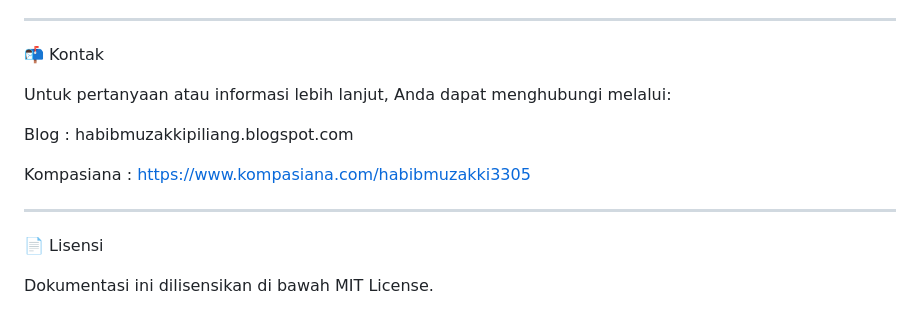
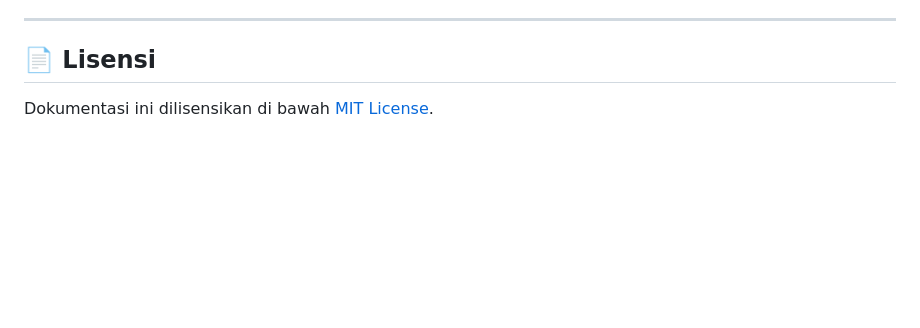
Before and after one commit to habibmuzakkipiliang/website_portofolio, a Markdown page: README.md, the part around the change printed below. Drawn GitHub-style; blank space fills up the shorter version.

```diff
--- a/README.md
+++ b/README.md
@@ -84,19 +64,6 @@ Repositori ini bersifat terbuka untuk kontribusi. Jika Anda memiliki informasi t
 
 ---
 
-📬 Kontak
+## 📄 Lisensi
 
-Untuk pertanyaan atau informasi lebih lanjut, Anda dapat menghubungi melalui:
-
-Blog : habibmuzakkipiliang.blogspot.com
-
-Kompasiana :
-https://www.kompasiana.com/habibmuzakki3305
-
-
-
----
-
-📄 Lisensi
-
-Dokumentasi ini dilisensikan di bawah MIT License.
+Dokumentasi ini dilisensikan di bawah [MIT License](LICENSE).
```
Also changed, not shown: other parts of README.md (+38 -58 lines).
